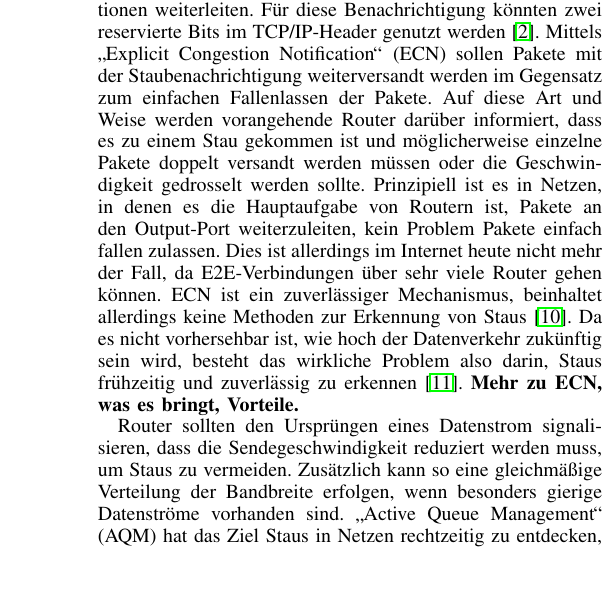
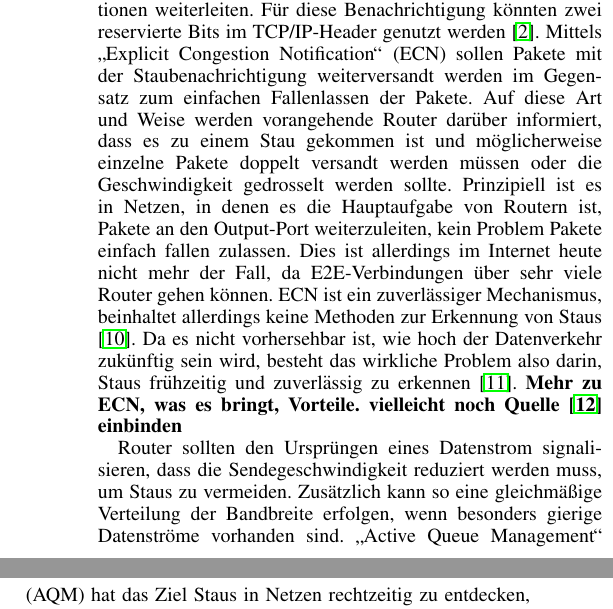
Before and after one commit to mullahaljaid/seminar_ss_14, a LaTeX paper (Latex/Paper.tex): part of one column of page 2 of 6 before the commit and two parts of the columns of page 2 of 6 after it, the two joined at a grey line, cut so that both start at the same text, the shorter picture padded with empty space. Compiled offline with pdfLaTeX; the source files are stored in an older character set and shown here as Unicode.

Commit message:
smaller changes made

```diff
--- a/Latex/Paper.tex
+++ b/Latex/Paper.tex
@@ -39,7 +39,7 @@ Da das Internet seit dieser Zeit immer weiter wächst, wurde es offensichtlich,
 
 Nach Jain \cite{Jain1990} gibt es zwei Gründe, warum das Problem der Staukontrolle in Netzen sehr schwierig ist. Erstens gibt es Voraussetzungen für Staukontroll Schemas, die es schwierig machen eine zufriedenstellende Lösung zu finden. Zweitens gibt es unzählige Netzregeln, die das Design eines Stauschemas beeinflussen. Das sind die Gründe, warum ein Schema, das für ein Netz entwickelt wurde, in einem anderen Netz nicht funktioniert. Grundbedingung für Schemas zur Staukontrolle sind: Das Schema muss einen kleinen Overhead haben, alle Datenströme gleichbehandeln, schnell auf andere Situationen reagieren können, in schlechten Umgebungen funktionsfähig sein und für alle Benutzer optimal sein.
 
-Um E2E-Staukontrolle in Routern zu betreiben, muss nicht nur jeder einzelne Router auf sich allein gestellt seinen Puffer überwachen, sondern auch an die nächsten Router Informationen weiterleiten. Für diese Benachrichtigung könnten zwei reservierte Bits im TCP/IP-Header genutzt werden \cite{Graffi2007}. Mittels "`Explicit Congestion Notification"' (ECN) sollen Pakete mit der Staubenachrichtigung weiterversandt werden im Gegensatz zum einfachen Fallenlassen der Pakete. Auf diese Art und Weise werden vorangehende Router darüber informiert, dass es zu einem Stau gekommen ist und möglicherweise einzelne Pakete doppelt versandt werden müssen oder die Geschwindigkeit gedrosselt werden sollte. Prinzipiell ist es in Netzen, in denen es die Hauptaufgabe von Routern ist, Pakete an den Output-Port weiterzuleiten, kein Problem Pakete einfach fallen zulassen. Dies ist allerdings im Internet heute nicht mehr der Fall, da E2E-Verbindungen über sehr viele Router gehen können. ECN ist ein zuverlässiger Mechanismus, beinhaltet allerdings keine Methoden zur Erkennung von Staus \cite{Floyd1994}. Da es nicht vorhersehbar ist, wie hoch der Datenverkehr zukünftig sein wird, besteht das wirkliche Problem also darin, Staus frühzeitig und zuverlässig zu erkennen \cite{Jain1996}. \textbf{Mehr zu ECN, was es bringt, Vorteile.}
+Um E2E-Staukontrolle in Routern zu betreiben, muss nicht nur jeder einzelne Router auf sich allein gestellt seinen Puffer überwachen, sondern auch an die nächsten Router Informationen weiterleiten. Für diese Benachrichtigung könnten zwei reservierte Bits im TCP/IP-Header genutzt werden \cite{Graffi2007}. Mittels "`Explicit Congestion Notification"' (ECN) sollen Pakete mit der Staubenachrichtigung weiterversandt werden im Gegensatz zum einfachen Fallenlassen der Pakete. Auf diese Art und Weise werden vorangehende Router darüber informiert, dass es zu einem Stau gekommen ist und möglicherweise einzelne Pakete doppelt versandt werden müssen oder die Geschwindigkeit gedrosselt werden sollte. Prinzipiell ist es in Netzen, in denen es die Hauptaufgabe von Routern ist, Pakete an den Output-Port weiterzuleiten, kein Problem Pakete einfach fallen zulassen. Dies ist allerdings im Internet heute nicht mehr der Fall, da E2E-Verbindungen über sehr viele Router gehen können. ECN ist ein zuverlässiger Mechanismus, beinhaltet allerdings keine Methoden zur Erkennung von Staus \cite{Floyd1994}. Da es nicht vorhersehbar ist, wie hoch der Datenverkehr zukünftig sein wird, besteht das wirkliche Problem also darin, Staus frühzeitig und zuverlässig zu erkennen \cite{Jain1996}. \textbf{Mehr zu ECN, was es bringt, Vorteile. vielleicht noch Quelle \cite{Ramakrishnan2001} einbinden}
 
 Router sollten den Ursprüngen eines Datenstrom signalisieren, dass die Sendegeschwindigkeit reduziert werden muss, um Staus zu vermeiden. Zusätzlich kann so eine gleichmäßige Verteilung der Bandbreite erfolgen, wenn besonders gierige Datenströme vorhanden sind. "`Active Queue Management"' (AQM) hat das Ziel Staus in Netzen rechtzeitig zu entdecken, bevor die Routerpuffer volllaufen. Es gibt im Prinzip zwei Möglichkeiten andere Router darüber zu informieren, dass ein Stau bevorsteht: Pakete können fallengelassen oder markiert werden. Die erste Strategie erfordert, dass die Endpunkte kooperieren und erzeugt einen Overhead, weil Pakete anschließend erneut gesendet werden müssen. Endpunkte müssen auf markierte Pakete reagieren, als wären sie fallengelassen worden, allerdings wird hier kein weiterer Overhead erzeugt, da die Pakete nicht erneut gesendet werden müssen. AQM-Algorithmen können zusätzlich die Bandbreite von besonders gierigen Datenströmen reduzieren, indem deren Pakete häufiger fallengelassen werden \cite{Graffi2007}.
 
```
Also changed, not shown: Latex/Paper.bbl, Latex/Paper.pdf, 3 other files.
